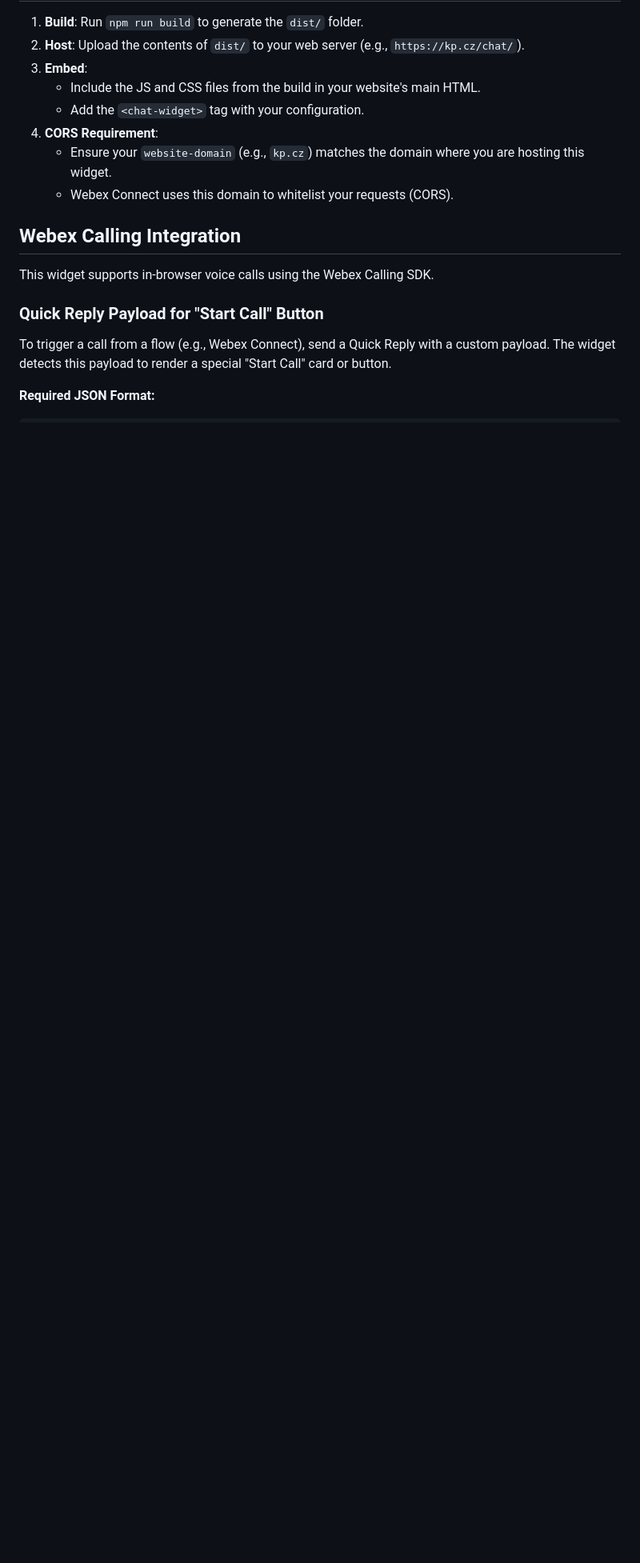
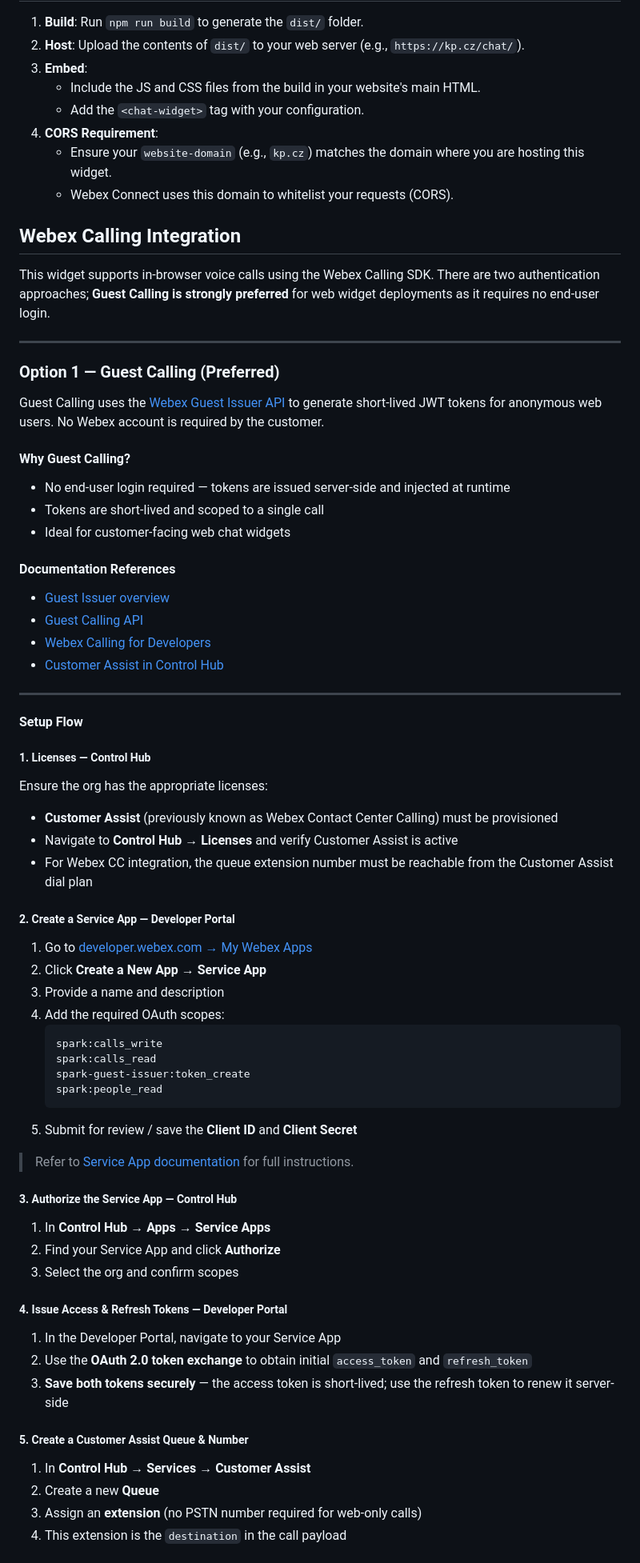
Before and after one commit to JardaMartan/webexconnect-webchat, a Markdown page: README.md, the part around one of its changes. Shown at 80% size. GitHub-like rendering; blank space fills up the shorter version.

Commit message:
docs: expand Webex Calling section with Guest Calling setup guide

````diff
--- a/README.md
+++ b/README.md
@@ -62,10 +62,63 @@ For more details, refer to the [Webex Documentation: Set up Web Chat](https://he
     *   Webex Connect uses this domain to whitelist your requests (CORS).
 ## Webex Calling Integration
 
-This widget supports in-browser voice calls using the Webex Calling SDK.
+This widget supports in-browser voice calls using the Webex Calling SDK. There are two authentication approaches; **Guest Calling is strongly preferred** for web widget deployments as it requires no end-user login.
 
-### Quick Reply Payload for "Start Call" Button
+---
 
-To trigger a call from a flow (e.g., Webex Connect), send a Quick Reply with a custom payload. The widget detects this payload to render a special "Start Call" card or button.
+### Option 1 — Guest Calling (Preferred)
 
-**Required JSON Format:**
+Guest Calling uses the [Webex Guest Issuer API](https://developer.webex.com/docs/guest-issuer) to generate short-lived JWT tokens for anonymous web users. No Webex account is required by the customer.
+
+#### Why Guest Calling?
+- No end-user login required — tokens are issued server-side and injected at runtime
+- Tokens are short-lived and scoped to a single call
+- Ideal for customer-facing web chat widgets
+
+#### Documentation References
+- [Guest Issuer overview](https://developer.webex.com/docs/guest-issuer)
+- [Guest Calling API](https://developer.webex.com/docs/api/v1/guest-issuer-tokens)
+- [Webex Calling for Developers](https://developer.webex.com/docs/webex-calling)
+- [Customer Assist in Control Hub](https://help.webex.com/article/n0fy4kb)
+
+---
+
+#### Setup Flow
+
+##### 1. Licenses — Control Hub
+Ensure the org has the appropriate licenses:
+- **Customer Assist** (previously known as Webex Contact Center Calling) must be provisioned
+- Navigate to **Control Hub → Licenses** and verify Customer Assist is active
+- For Webex CC integration, the queue extension number must be reachable from the Customer Assist dial plan
+
+##### 2. Create a Service App — Developer Portal
+1. Go to [developer.webex.com → My Webex Apps](https://developer.webex.com/my-apps)
+2. Click **Create a New App → Service App**
+3. Provide a name and description
+4. Add the required OAuth scopes:
+   ```
+   spark:calls_write
+   spark:calls_read
+   spark-guest-issuer:token_create
+   spark:people_read
+   ```
+5. Submit for review / save the **Client ID** and **Client Secret**
+
+> Refer to [Service App documentation](https://developer.webex.com/docs/service-app) for full instructions.
+
+##### 3. Authorize the Service App — Control Hub
+1. In **Control Hub → Apps → Service Apps**
+2. Find your Service App and click **Authorize**
+3. Select the org and confirm scopes
+
+##### 4. Issue Access & Refresh Tokens — Developer Portal
+1. In the Developer Portal, navigate to your Service App
+2. Use the **OAuth 2.0 token exchange** to obtain initial `access_token` and `refresh_token`
+3. **Save both tokens securely** — the access token is short-lived; use the refresh token to renew it server-side
+
+##### 5. Create a Customer Assist Queue & Number
+1. In **Control Hub → Services → Customer Assist**
+2. Create a new **Queue**
+3. Assign an **extension** (no PSTN number required for web-only calls)
+4. This extension is the `destination` in the call payload
+
````
Also changed, not shown: other parts of README.md (+46 -8 lines).
